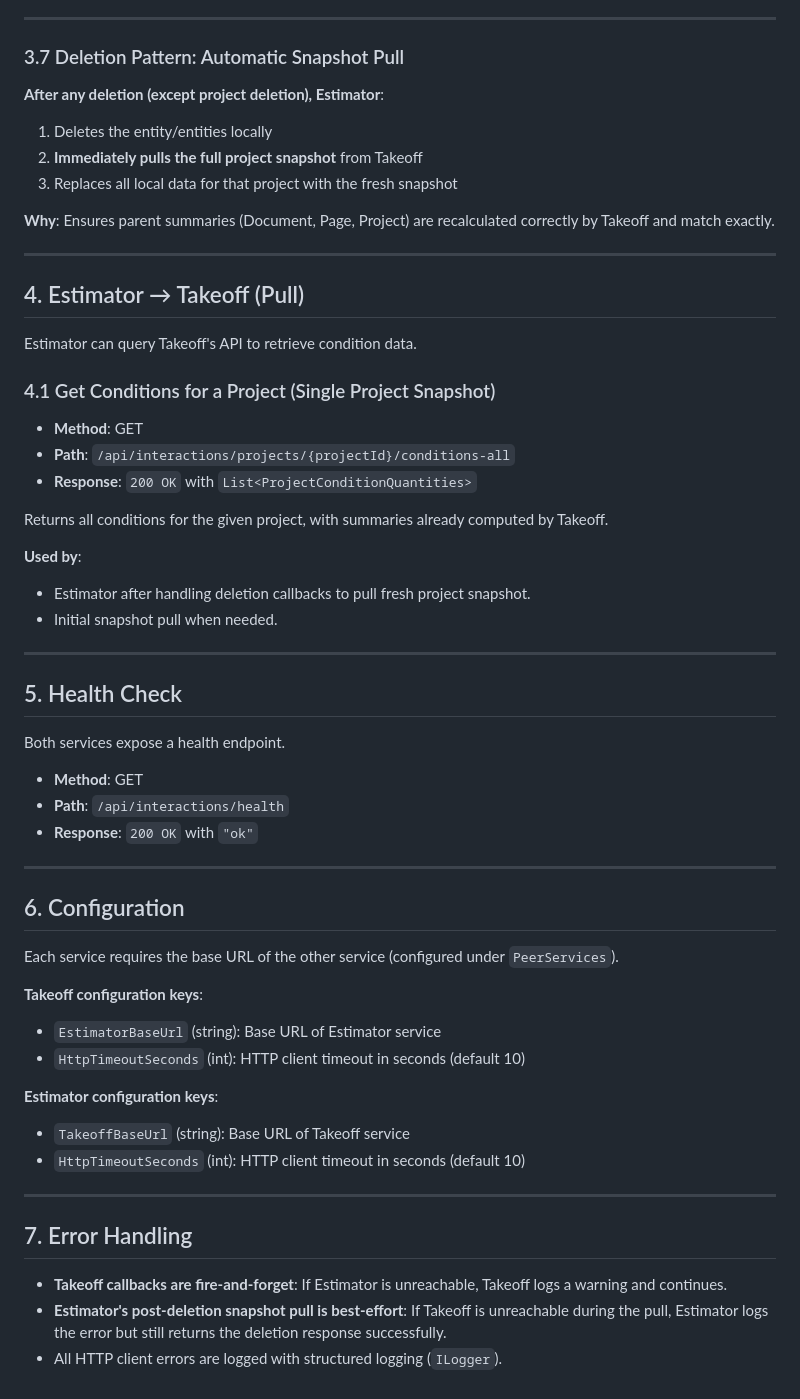
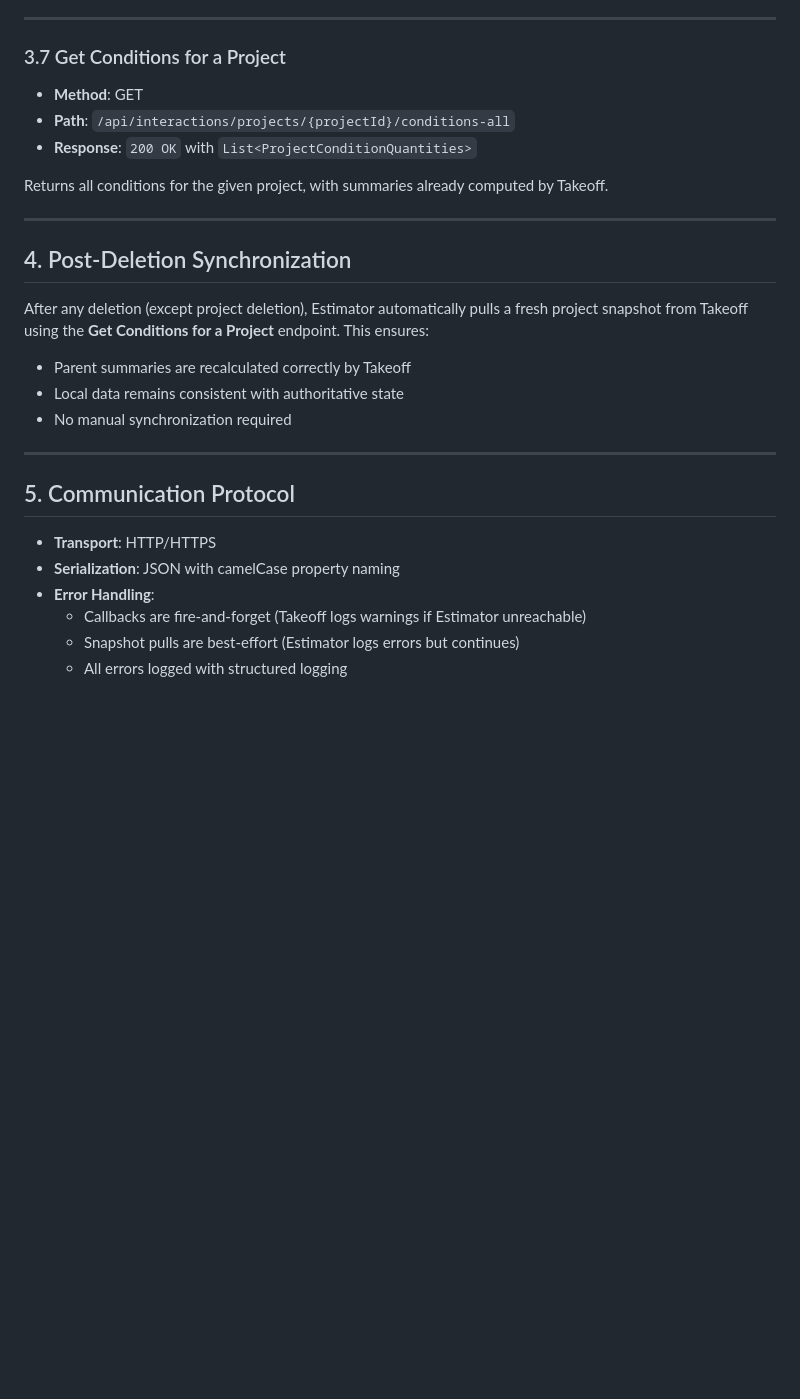
Before and after one commit to pkarabut-bw/embedded-integration, a Markdown page: docs/integration-api-specification.md, the part around one of its changes. GitHub-like rendering; blank space fills up the shorter version.

```diff
--- a/docs/integration-api-specification.md
+++ b/docs/integration-api-specification.md
@@ -165,23 +158,7 @@ ProjectConditionQuantities (Condition)
 
 ---
 
-### 3.7 Deletion Pattern: Automatic Snapshot Pull
-
-**After any deletion (except project deletion), Estimator**:
-
-1. Deletes the entity/entities locally
-2. **Immediately pulls the full project snapshot** from Takeoff
-3. Replaces all local data for that project with the fresh snapshot
-
-**Why**: Ensures parent summaries (Document, Page, Project) are recalculated correctly by Takeoff and match exactly.
-
----
-
-## 4. Estimator → Takeoff (Pull)
-
-Estimator can query Takeoff's API to retrieve condition data.
-
-### 4.1 Get Conditions for a Project (Single Project Snapshot)
+### 3.7 Get Conditions for a Project
 
 - **Method**: GET
 - **Path**: `/api/interactions/projects/{projectId}/conditions-all`
@@ -189,38 +166,23 @@ Estimator can query Takeoff's API to retrieve condition data.
 
 Returns all conditions for the given project, with summaries already computed by Takeoff.
 
-**Used by**:
-- Estimator after handling deletion callbacks to pull fresh project snapshot.
-- Initial snapshot pull when needed.
+---
+
+## 4. Post-Deletion Synchronization
+
+After any deletion (except project deletion), Estimator automatically pulls a fresh project snapshot from Takeoff using the **Get Conditions for a Project** endpoint. This ensures:
+
+- Parent summaries are recalculated correctly by Takeoff
+- Local data remains consistent with authoritative state
+- No manual synchronization required
 
 ---
 
-## 5. Health Check
+## 5. Communication Protocol
 
-Both services expose a health endpoint.
-
-- **Method**: GET
-- **Path**: `/api/interactions/health`
-- **Response**: `200 OK` with `"ok"`
-
----
-
-## 6. Configuration
-
-Each service requires the base URL of the other service (configured under `PeerServices`).
-
-**Takeoff configuration keys**:
-- `EstimatorBaseUrl` (string): Base URL of Estimator service
-- `HttpTimeoutSeconds` (int): HTTP client timeout in seconds (default 10)
-
-**Estimator configuration keys**:
-- `TakeoffBaseUrl` (string): Base URL of Takeoff service
-- `HttpTimeoutSeconds` (int): HTTP client timeout in seconds (default 10)
-
----
-
-## 7. Error Handling
-
-- **Takeoff callbacks are fire-and-forget**: If Estimator is unreachable, Takeoff logs a warning and continues.
-- **Estimator's post-deletion snapshot pull is best-effort**: If Takeoff is unreachable during the pull, Estimator logs the error but still returns the deletion response successfully.
-- All HTTP client errors are logged with structured logging (`ILogger`).
+- **Transport**: HTTP/HTTPS
+- **Serialization**: JSON with camelCase property naming
+- **Error Handling**:
+  - Callbacks are fire-and-forget (Takeoff logs warnings if Estimator unreachable)
+  - Snapshot pulls are best-effort (Estimator logs errors but continues)
+  - All errors logged with structured logging
```
Also changed, not shown: other parts of docs/integration-api-specification.md (+37 -44 lines), README.md (+15 -10 lines).
